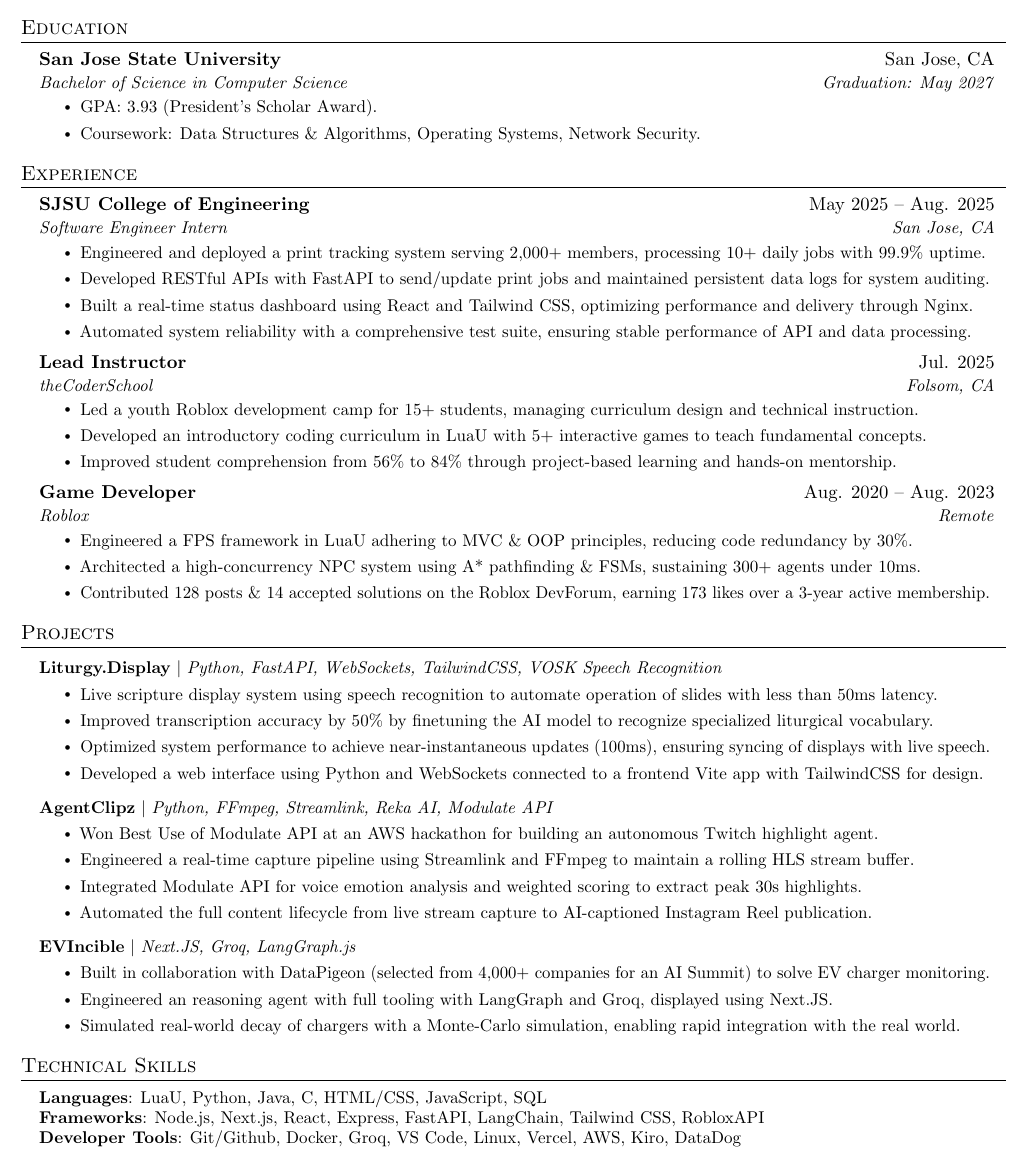
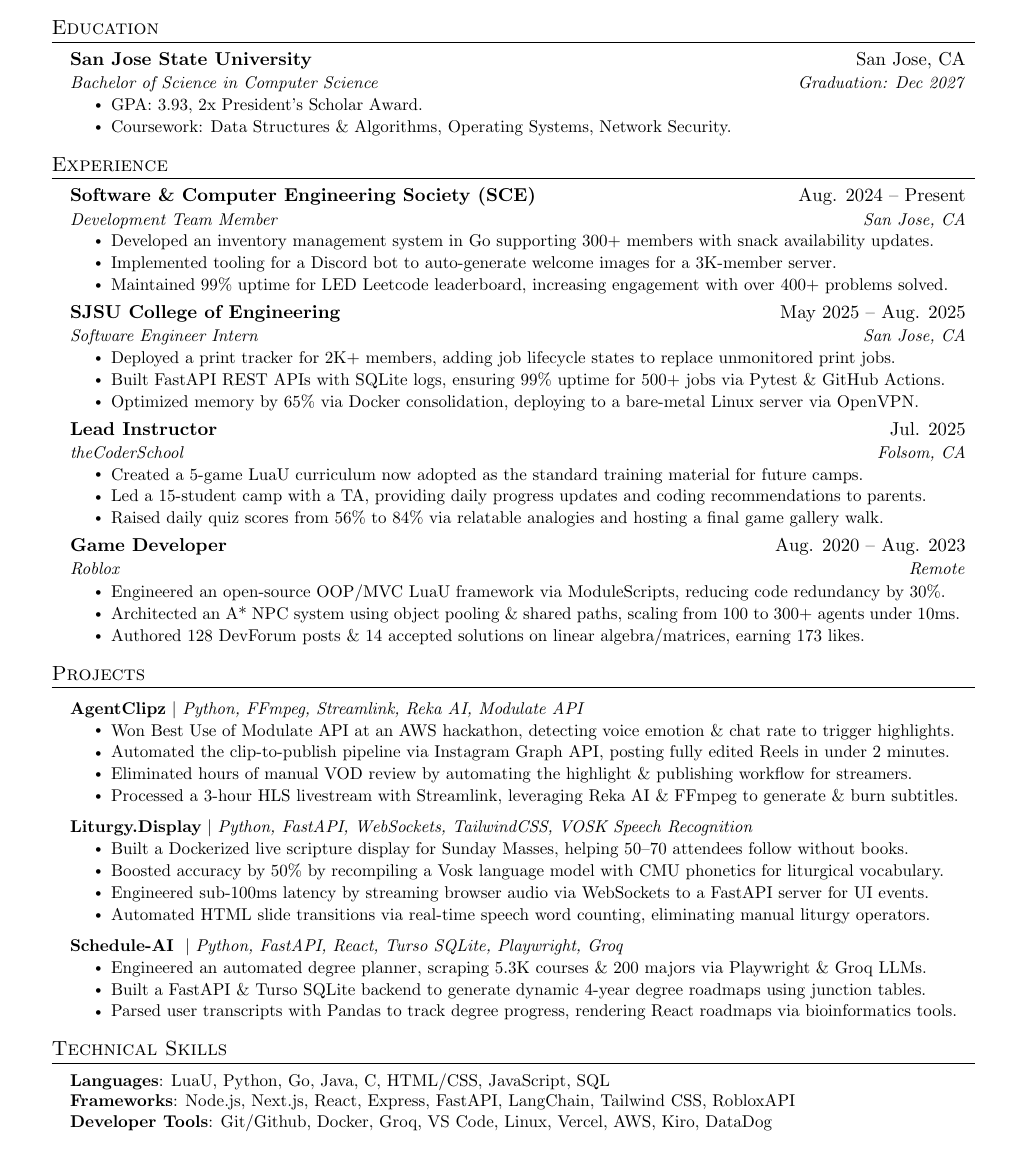
Before and after one commit to epicgdog/resume, a LaTeX CV (resume.tex): part of the page, cut so that both start at the same text. Compiled offline with pdfLaTeX.

Commit message:
updated resume 3/17

```diff
--- a/resume.tex
+++ b/resume.tex
@@ -19,10 +19,6 @@
 \usepackage[english]{babel}
 \usepackage{tabularx}
 \input{glyphtounicode}
-\usepackage{ragged2e} % for \justifying
-\usepackage{microtype} % better justification
-
-
 
 
 %----------FONT OPTIONS----------
@@ -44,9 +40,9 @@
 \renewcommand{\footrulewidth}{0pt}
 
 % Adjust margins
-\addtolength{\oddsidemargin}{-0.75in}
-\addtolength{\evensidemargin}{-0.75in}
-\addtolength{\textwidth}{1.5in}
+\addtolength{\oddsidemargin}{-0.5in}
+\addtolength{\evensidemargin}{-0.5in}
+\addtolength{\textwidth}{1in}
 \addtolength{\topmargin}{-.5in}
 \addtolength{\textheight}{1.0in}
 
@@ -129,9 +125,9 @@
 \resumeSubHeadingListStart
 \resumeSubheading
 {San Jose State University}{San Jose, CA}
-      {Bachelor of Science in Computer Science}{Graduation: May 2027}
+{Bachelor of Science in Computer Science}{Graduation: Dec 2027}
 \resumeItemListStart
-        \resumeItem{GPA: 3.93 (President's Scholar Award).}
+\resumeItem{GPA: 3.93, 2x President's Scholar Award.}
 \resumeItem{Coursework: Data Structures \& Algorithms, Operating Systems, Network Security.}
 \resumeItemListEnd
 
@@ -149,33 +145,32 @@
 %  \resumeItem{Researching ML implementation to automated workflows for WDL.}
 % \resumeItemListEnd
 
-  % \resumeSubheading
-  % {Peer Mentor}{Aug. 2025 -- Present}
-  % {Peer Connections}{San Jose, CA}
-  % \resumeItemListStart
-  %   \resumeItem{Collaborated with university faculty to co-facilitate Calculus I workshops, providing academic mentorship to 30+ students.}
-  %   \resumeItem{Led a 5-week workshop academic success program, achieving a 95\%+ positive rating for session effectiveness.}
-  %   \resumeItem{Supplemented instruction with personalized support outside of class with 1-on-1 sessions and drop-in appointments.}
-  % \resumeItemListEnd
+\resumeSubheading
+{Software \& Computer Engineering Society (SCE)}{Aug. 2024 -- Present}
+{Development Team Member}{San Jose, CA}
+\resumeItemListStart
+\resumeItem{Developed an inventory management system in Go supporting 300+ members with snack availability updates.}
+\resumeItem{Implemented tooling for a Discord bot to auto-generate welcome images for a 3K-member server.}
+\resumeItem{Maintained 99\% uptime for LED Leetcode leaderboard, increasing engagement with over 400+ problems solved.}
+\resumeItemListEnd
 
 
 \resumeSubheading
 {SJSU College of Engineering}{May 2025 -- Aug. 2025}
 {Software Engineer Intern}{San Jose, CA}
 \resumeItemListStart
-    \resumeItem{Engineered and deployed a print tracking system serving 2,000+ members, processing 10+ daily jobs with 99.9\% uptime.}
-    \resumeItem{Developed RESTful APIs with FastAPI to send/update print jobs and maintained persistent data logs for system auditing.}
-    \resumeItem{Built a real-time status dashboard using React and Tailwind CSS, optimizing performance and delivery through Nginx.}
-    \resumeItem{Automated system reliability with a comprehensive test suite, ensuring stable performance of API and data processing.}
+\resumeItem{Deployed a print tracker for 2K+ members, adding job lifecycle states to replace unmonitored print jobs.}
+\resumeItem{Built FastAPI REST APIs with SQLite logs, ensuring 99\% uptime for 500+ jobs via Pytest \& GitHub Actions.}
+\resumeItem{Optimized memory by 65\% via Docker consolidation, deploying to a bare-metal Linux server via OpenVPN.}
 \resumeItemListEnd
 
 \resumeSubheading
 {Lead Instructor}{Jul. 2025}
 {theCoderSchool}{Folsom, CA}
 \resumeItemListStart
-    \resumeItem{Led a youth Roblox development camp for 15+ students, managing curriculum design and technical instruction.}
-    \resumeItem{Developed an introductory coding curriculum in LuaU with 5+ interactive games to teach fundamental concepts.}
-    \resumeItem{Improved student comprehension from 56\% to 84\% through project-based learning and hands-on mentorship.}
+\resumeItem{Created a 5-game LuaU curriculum now adopted as the standard training material for future camps.}
+\resumeItem{Led a 15-student camp with a TA, providing daily progress updates and coding recommendations to parents.}
+\resumeItem{Raised daily quiz scores from 56\% to 84\% via relatable analogies and hosting a final game gallery walk.}
 \resumeItemListEnd
 
 
@@ -183,9 +178,9 @@
 {Game Developer}{Aug. 2020 -- Aug. 2023}
 {Roblox}{Remote}
 \resumeItemListStart
-    \resumeItem{Engineered a FPS framework in LuaU adhering to MVC \& OOP principles, reducing code redundancy by 30\%.}
-    \resumeItem{Architected a high-concurrency NPC system using A* pathfinding \& FSMs, sustaining 300+ agents under 10ms.}
-    \resumeItem{Contributed 128 posts \& 14 accepted solutions on the Roblox DevForum, earning 173 likes over a 3-year active membership.}
+\resumeItem{Engineered an open-source OOP/MVC LuaU framework via ModuleScripts, reducing code redundancy by 30\%.}
+\resumeItem{Architected an A* NPC system using object pooling \& shared paths, scaling from 100 to 300+ agents under 10ms.}
+\resumeItem{Authored 128 DevForum posts \& 14 accepted solutions on linear algebra/matrices, earning 173 likes.}
 \resumeItemListEnd
 
 % -----------Multiple Positions Heading-----------
@@ -206,53 +201,52 @@
 \resumeSubHeadingListStart
 
 \resumeProjectHeading
+{\textbf{\href{https://github.com/epicgdog/agentclipz}{AgentClipz}}  $|$ \emph{Python, FFmpeg, Streamlink, Reka AI, Modulate API}}{}
+\resumeItemListStart
+\resumeItem{Won Best Use of Modulate API at an AWS hackathon, detecting voice emotion \& chat rate to trigger highlights.}
+\resumeItem{Automated the clip-to-publish pipeline via Instagram Graph API, posting fully edited Reels in under 2 minutes.}
+\resumeItem{Eliminated hours of manual VOD review by automating the highlight \& publishing workflow for streamers.}
+\resumeItem{Processed a 3-hour HLS livestream with Streamlink, leveraging Reka AI \& FFmpeg to generate \& burn subtitles.}
+\resumeItemListEnd
+\resumeProjectHeading
 {\textbf{\href{https://github.com/adover06/liturgy.display}{Liturgy.Display}}  $|$ \emph{Python, FastAPI, WebSockets, TailwindCSS, VOSK Speech Recognition}}{}
 \resumeItemListStart
-            \resumeItem{Live scripture display system using speech recognition to automate operation of slides with less than 50ms latency.}
-            \resumeItem{Improved transcription accuracy by 50\% by finetuning the AI model to recognize specialized liturgical vocabulary.}
-            \resumeItem{Optimized system performance to achieve near-instantaneous updates (100ms), ensuring syncing of displays with live speech.}
-            \resumeItem{Developed a web interface using Python and WebSockets connected to a frontend Vite app with TailwindCSS for design.}
-    \resumeItemListEnd
-    \resumeProjectHeading
-    {\textbf{\href{https://github.com/epicgdog/agentclipz}{AgentClipz}}  $|$ \emph{Python, FFmpeg, Streamlink, Reka AI, Modulate API}}{}
-      \resumeItemListStart
-        \resumeItem{Won Best Use of Modulate API at an AWS hackathon for building an autonomous Twitch highlight agent.}
-        \resumeItem{Engineered a real-time capture pipeline using Streamlink and FFmpeg to maintain a rolling HLS stream buffer.}
-        \resumeItem{Integrated Modulate API for voice emotion analysis and weighted scoring to extract peak 30s highlights.}
-        \resumeItem{Automated the full content lifecycle from live stream capture to AI-captioned Instagram Reel publication.}
+\resumeItem{Built a Dockerized live scripture display for Sunday Masses, helping 50--70 attendees follow without books.}
+\resumeItem{Boosted accuracy by 50\% by recompiling a Vosk language model with CMU phonetics for liturgical vocabulary.}
+\resumeItem{Engineered sub-100ms latency by streaming browser audio via WebSockets to a FastAPI server for UI events.}
+\resumeItem{Automated HTML slide transitions via real-time speech word counting, eliminating manual liturgy operators.}
 \resumeItemListEnd
 
-    \resumeProjectHeading
-        {\textbf{\href{https://github.com/brandontautuan/SacHacksVII-BAMG-}{EVIncible}}  $|$ \emph{Next.JS, Groq, LangGraph.js}}{}
-          \resumeItemListStart
-            \resumeItem{Built in collaboration with DataPigeon (selected from 4,000+ companies for an AI Summit) to solve EV charger monitoring.}
-            \resumeItem{Engineered an reasoning agent with full tooling with LangGraph and Groq, displayed using Next.JS.}
-            \resumeItem{Simulated real-world decay of chargers with a Monte-Carlo simulation, enabling rapid integration with the real world.}
-    \resumeItemListEnd
 % \resumeProjectHeading
-    %     {\textbf{\href{https://github.com/epicgdog/schedule-ai}{Schedule-AI}}  $|$ \emph{Python, FastAPI, SQLAlchemy, BeautifulSoup4, Turso, Next.JS}}{}
-    %       \resumeItemListStart
-    %         \resumeItem{Dynamic academic roadmap engine for SJSU majors, visualizing complex prerequisites and real-time degree progress.}
-    %         \resumeItem{Engineered an ETL pipeline with BeautifulSoup4 + SQLite to scrape and normalize 5K+ courses into a structured schema.}
-    %         \resumeItem{Implemented recursive CTEs in the SQLite database for efficient tree traversal, rendering complex trees in 20ms.}
+% {\textbf{\href{https://github.com/epicgdog/sow-agent}sow-agent}  $|$ \emph{Python, AWS Bedrock, Datadog MCP, GitHub Actions, FastAPI}}{}
+% \resumeItemListStart
+% \resumeItem{Built a modular multi-agent platform on AWS Bedrock that automated orchestration \& cut triage time by 65\%.}
+% \resumeItem{Implemented a self-healing QA loop with Datadog MCP telemetry to auto-retry failures \& improve stability.}
+% \resumeItem{Integrated GitHub Actions CI/CD with gated tests \& deploy checks, enabling traceable low-risk releases.}
 % \resumeItemListEnd
 
-
+\resumeProjectHeading
+{\textbf{\href{https://github.com/epicgdog/schedule-ai}Schedule-AI} \ $|$ \emph{Python, FastAPI, React, Turso SQLite, Playwright, Groq}}{}
+\resumeItemListStart
+\resumeItem{Engineered an automated degree planner, scraping 5.3K courses \& 200 majors via Playwright \& Groq LLMs.}
+\resumeItem{Built a FastAPI \& Turso SQLite backend to generate dynamic 4-year degree roadmaps using junction tables.}
+\resumeItem{Parsed user transcripts with Pandas to track degree progress, rendering React roadmaps via bioinformatics tools.}
+\resumeItemListEnd
 
 % \resumeProjectHeading
 %     {\textbf{\href{https://github.com/Javacadu/HotSpotHackDavis25}{HotSpot}} $|$ \emph{Next.js, React, Tailwind CSS, Mapbox GL JS, Google Gemini}}{}
 %     \resumeItemListStart
 %       \resumeItem{Real-time disaster relief platform to monitor California wildfires, automating resource updates every 2 minutes.}
 %       \resumeItem{Built a live geospatial application using Next.js to visualize wildfire activity, providing critical location-based insights.}
-    %       \resumeItem{Automated curation of significant resources for demographics affected using Google Gemini and current Census Data.}
+%       \resumeItem{Automated curation of significant resources for demographics affected using Google Gemini \& current Census Data.}
 %   \resumeItemListEnd
 
 %   \resumeProjectHeading
 %     {\textbf{\href{https://github.com/DanielYRoh/syllabus-scraper}{Syll.Ai}} $|$ \emph{Next.js, React, Tailwind CSS, Vercel, Supabase, FastAPI, ngrok, Google Gemini}}{}
 %       \resumeItemListStart
 %     \resumeItem{Platform transforming complex academic syllabi to simplified guides, improving document readability for students.}
-    %     \resumeItem{Developed a full-stack application using Next.js and Supabase to provide a seamless user interface with cloud storage.}
-    %     \resumeItem{Leveraged an AI-powered backend using FastAPI and Google Gemini to extract key information and generate new syllabi.}
+%     \resumeItem{Developed a full-stack application using Next.js \& Supabase to provide a seamless user interface with cloud storage.}
+%     \resumeItem{Leveraged an AI-powered backend using FastAPI \& Google Gemini to extract key information \& generate new syllabi.}
 % \resumeItemListEnd
 
 
@@ -274,7 +268,7 @@
 \section{Technical Skills}
 \begin{itemize}[leftmargin=0.15in, label={}]
 	\small{\item{
-         \textbf{Languages}{: LuaU, Python, Java, C, HTML/CSS, JavaScript, SQL} \\
+	      \textbf{Languages}{: LuaU, Python, Go, Java, C, HTML/CSS, JavaScript, SQL} \\
 	      \textbf{Frameworks}{: Node.js, Next.js, React, Express, FastAPI, LangChain, Tailwind CSS, RobloxAPI} \\
 	      \textbf{Developer Tools}{: Git/Github, Docker, Groq, VS Code, Linux, Vercel, AWS, Kiro, DataDog} \\
 	      }}
```
Also changed, not shown: resume.pdf. Lines whose indentation alone changed are shown as unchanged.
